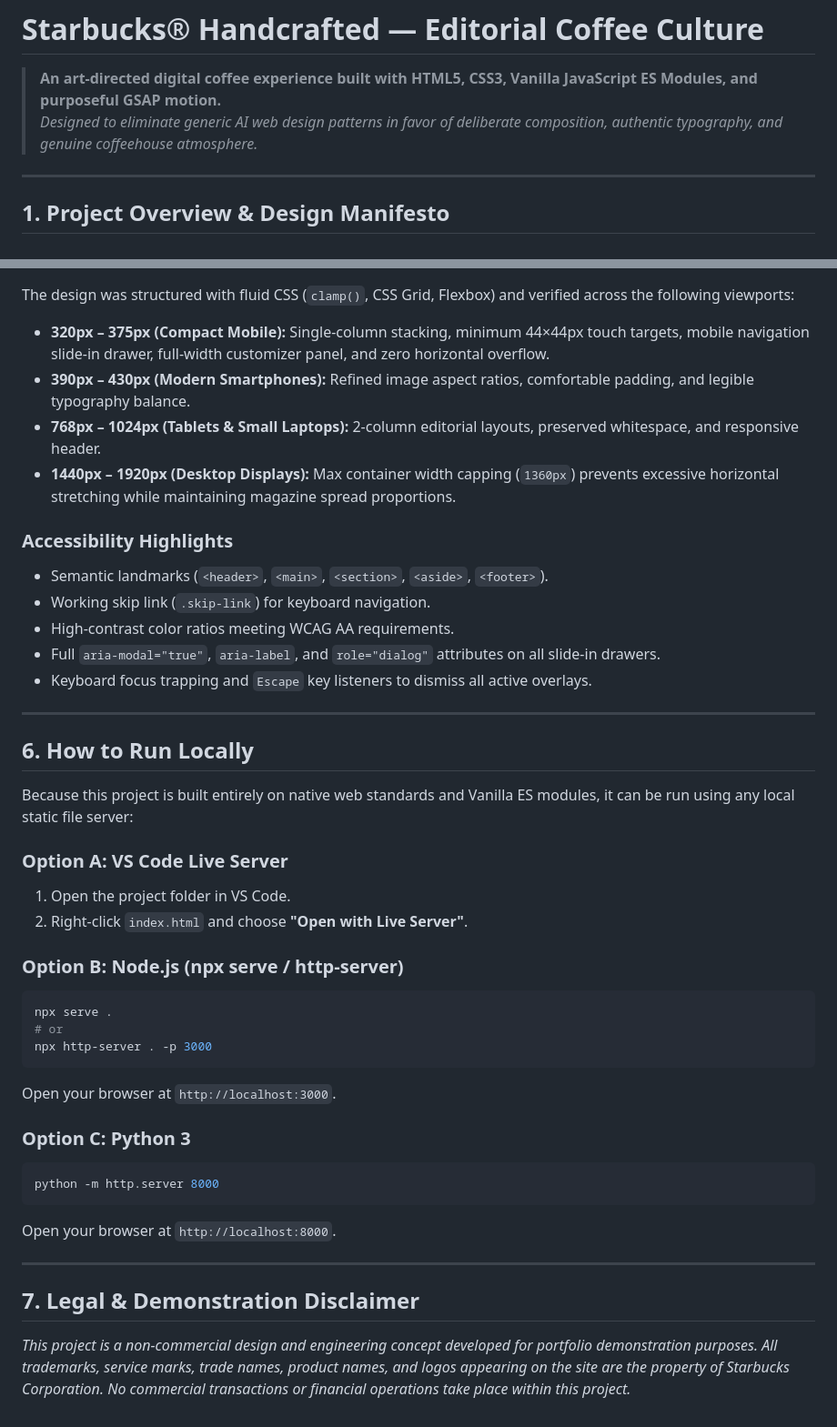
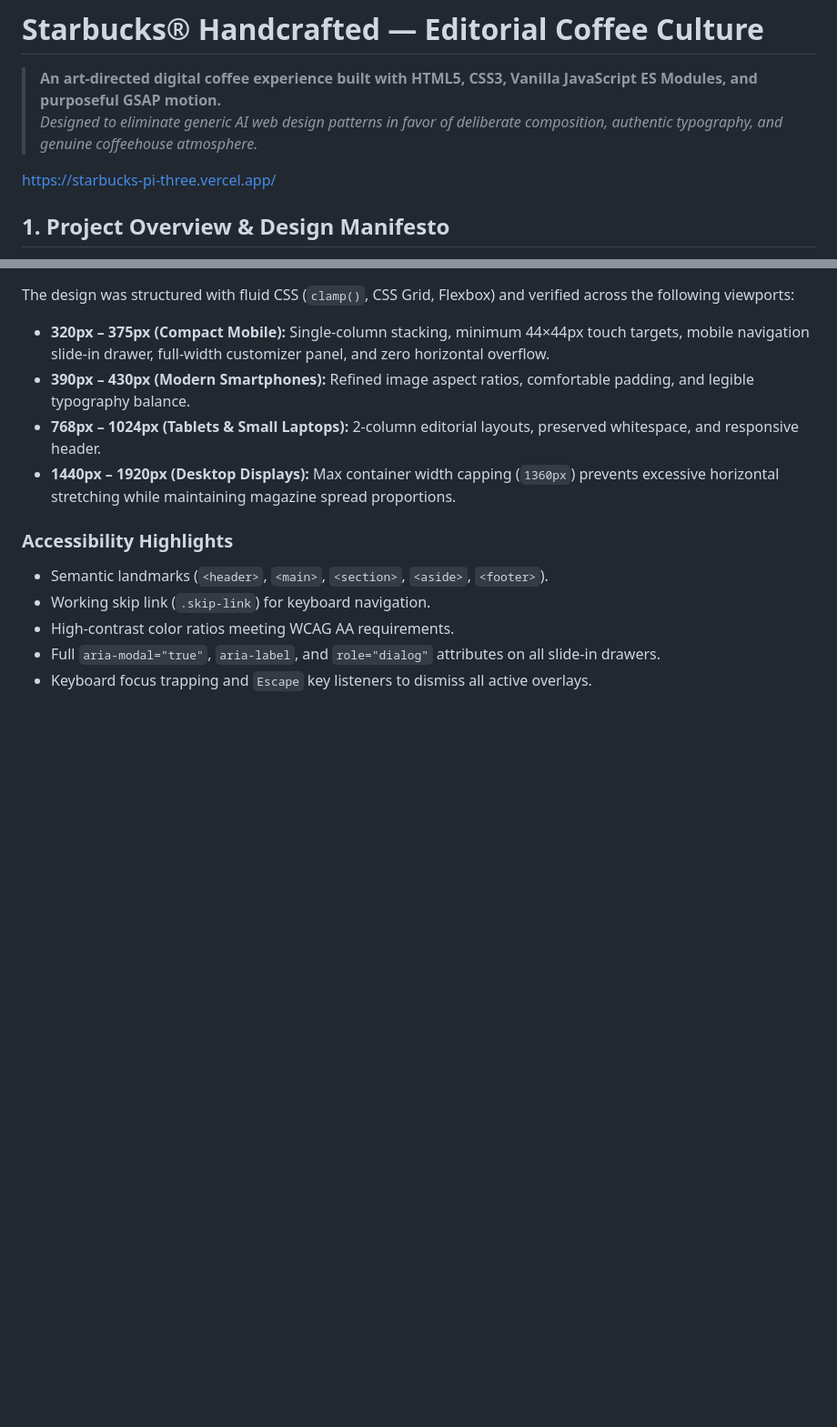
Before and after one commit to alokbuilds-code/STARBUCKS, a Markdown page: README.md, 2 parts joined by grey strips. Shown at 91% size. Rendered like a GitHub page; blank space fills up the shorter version.

````diff
--- a/README.md
+++ b/README.md
@@ -3,7 +3,7 @@
 > **An art-directed digital coffee experience built with HTML5, CSS3, Vanilla JavaScript ES Modules, and purposeful GSAP motion.**
 > *Designed to eliminate generic AI web design patterns in favor of deliberate composition, authentic typography, and genuine coffeehouse atmosphere.*
 
----
+https://starbucks-pi-three.vercel.app/
 
 ## 1. Project Overview & Design Manifesto
 
@@ -172,33 +172,3 @@ The design was structured with fluid CSS (`clamp()`, CSS Grid, Flexbox) and veri
 - High-contrast color ratios meeting WCAG AA requirements.
 - Full `aria-modal="true"`, `aria-label`, and `role="dialog"` attributes on all slide-in drawers.
 - Keyboard focus trapping and `Escape` key listeners to dismiss all active overlays.
-
----
-
-## 6. How to Run Locally
-
-Because this project is built entirely on native web standards and Vanilla ES modules, it can be run using any local static file server:
-
-### Option A: VS Code Live Server
-1. Open the project folder in VS Code.
-2. Right-click `index.html` and choose **"Open with Live Server"**.
-
-### Option B: Node.js (npx serve / http-server)
-```bash
-npx serve .
-# or
-npx http-server . -p 3000
-```
-Open your browser at `http://localhost:3000`.
-
-### Option C: Python 3
-```bash
-python -m http.server 8000
-```
-Open your browser at `http://localhost:8000`.
-
----
-
-## 7. Legal & Demonstration Disclaimer
-
-*This project is a non-commercial design and engineering concept developed for portfolio demonstration purposes. All trademarks, service marks, trade names, product names, and logos appearing on the site are the property of Starbucks Corporation. No commercial transactions or financial operations take place within this project.*
````
